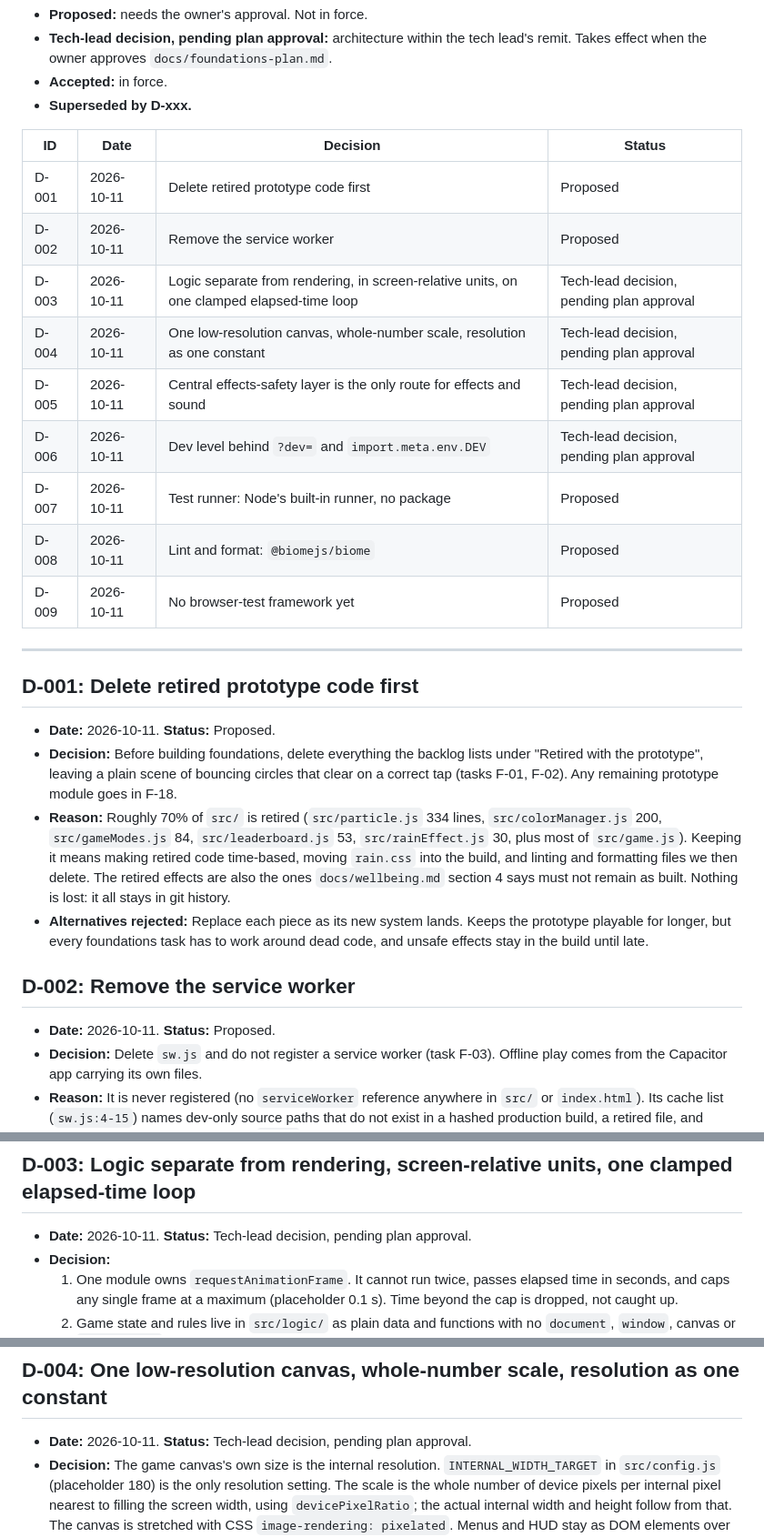
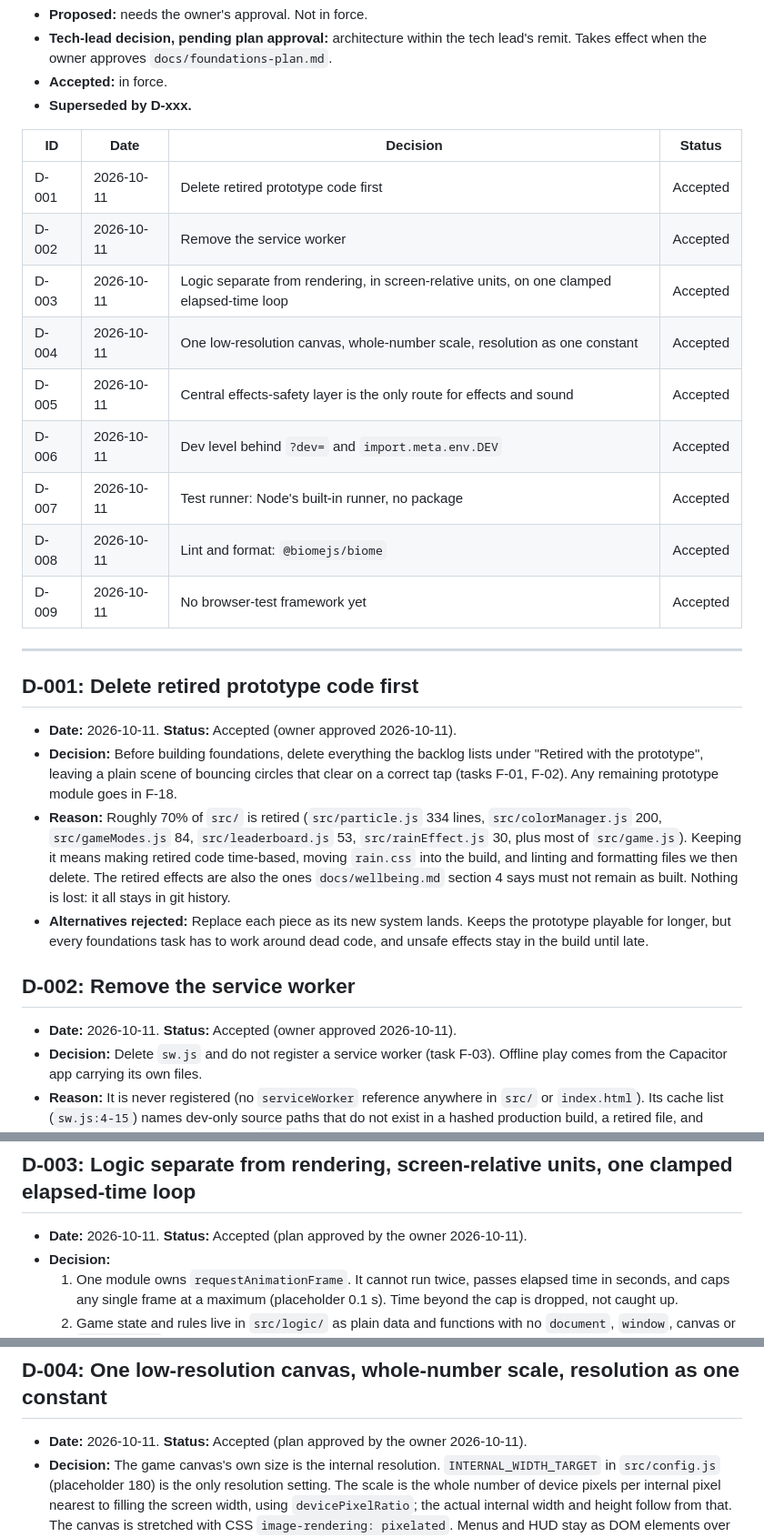
Before and after one commit to remon2014/pastel-pop, a Markdown page: docs/decisions.md, 3 parts joined by grey strips. Shown at 91% size. Rendered like a GitHub page.

```diff
--- a/docs/decisions.md
+++ b/docs/decisions.md
@@ -10,28 +10,28 @@ Significant technical decisions for Pastel Pop, newest last. Owned by the tech l
 
 | ID | Date | Decision | Status |
 |---|---|---|---|
-| D-001 | 2026-10-11 | Delete retired prototype code first | Proposed |
-| D-002 | 2026-10-11 | Remove the service worker | Proposed |
-| D-003 | 2026-10-11 | Logic separate from rendering, in screen-relative units, on one clamped elapsed-time loop | Tech-lead decision, pending plan approval |
-| D-004 | 2026-10-11 | One low-resolution canvas, whole-number scale, resolution as one constant | Tech-lead decision, pending plan approval |
-| D-005 | 2026-10-11 | Central effects-safety layer is the only route for effects and sound | Tech-lead decision, pending plan approval |
-| D-006 | 2026-10-11 | Dev level behind `?dev=` and `import.meta.env.DEV` | Tech-lead decision, pending plan approval |
-| D-007 | 2026-10-11 | Test runner: Node's built-in runner, no package | Proposed |
-| D-008 | 2026-10-11 | Lint and format: `@biomejs/biome` | Proposed |
-| D-009 | 2026-10-11 | No browser-test framework yet | Proposed |
+| D-001 | 2026-10-11 | Delete retired prototype code first | Accepted |
+| D-002 | 2026-10-11 | Remove the service worker | Accepted |
+| D-003 | 2026-10-11 | Logic separate from rendering, in screen-relative units, on one clamped elapsed-time loop | Accepted |
+| D-004 | 2026-10-11 | One low-resolution canvas, whole-number scale, resolution as one constant | Accepted |
+| D-005 | 2026-10-11 | Central effects-safety layer is the only route for effects and sound | Accepted |
+| D-006 | 2026-10-11 | Dev level behind `?dev=` and `import.meta.env.DEV` | Accepted |
+| D-007 | 2026-10-11 | Test runner: Node's built-in runner, no package | Accepted |
+| D-008 | 2026-10-11 | Lint and format: `@biomejs/biome` | Accepted |
+| D-009 | 2026-10-11 | No browser-test framework yet | Accepted |
 
 ---
 
 ## D-001: Delete retired prototype code first
 
-- **Date:** 2026-10-11. **Status:** Proposed.
+- **Date:** 2026-10-11. **Status:** Accepted (owner approved 2026-10-11).
 - **Decision:** Before building foundations, delete everything the backlog lists under "Retired with the prototype", leaving a plain scene of bouncing circles that clear on a correct tap (tasks F-01, F-02). Any remaining prototype module goes in F-18.
 - **Reason:** Roughly 70% of `src/` is retired (`src/particle.js` 334 lines, `src/colorManager.js` 200, `src/gameModes.js` 84, `src/leaderboard.js` 53, `src/rainEffect.js` 30, plus most of `src/game.js`). Keeping it means making retired code time-based, moving `rain.css` into the build, and linting and formatting files we then delete. The retired effects are also the ones `docs/wellbeing.md` section 4 says must not remain as built. Nothing is lost: it all stays in git history.
 - **Alternatives rejected:** Replace each piece as its new system lands. Keeps the prototype playable for longer, but every foundations task has to work around dead code, and unsafe effects stay in the build until late.
 
 ## D-002: Remove the service worker
 
-- **Date:** 2026-10-11. **Status:** Proposed.
+- **Date:** 2026-10-11. **Status:** Accepted (owner approved 2026-10-11).
 - **Decision:** Delete `sw.js` and do not register a service worker (task F-03). Offline play comes from the Capacitor app carrying its own files.
 - **Reason:** It is never registered (no `serviceWorker` reference anywhere in `src/` or `index.html`). Its cache list (`sw.js:4-15`) names dev-only source paths that do not exist in a hashed production build, a retired file, and Google Fonts. It is not copied into `dist/` today. A stale cache is a common source of "the fix did not appear" bugs.
 - **Alternatives rejected:** Move it to `public/` unregistered (ships a dead file). Rewrite and register it (only useful for a website or installable web-app release, which is not in v1.0 scope; a correct one would need the hashed file list at build time).
@@ -39,7 +39,7 @@ Significant technical decisions for Pastel Pop, newest last. Owned by the tech l
 
 ## D-003: Logic separate from rendering, screen-relative units, one clamped elapsed-time loop
 
-- **Date:** 2026-10-11. **Status:** Tech-lead decision, pending plan approval.
+- **Date:** 2026-10-11. **Status:** Accepted (plan approved by the owner 2026-10-11).
 - **Decision:**
   1. One module owns `requestAnimationFrame`. It cannot run twice, passes elapsed time in seconds, and caps any single frame at a maximum (placeholder 0.1 s). Time beyond the cap is dropped, not caught up.
   2. Game state and rules live in `src/logic/` as plain data and functions with no `document`, `window`, canvas or `import.meta`. Rendering reads that state.
@@ -49,7 +49,7 @@ Significant technical decisions for Pastel Pop, newest last. Owned by the tech l
 
 ## D-004: One low-resolution canvas, whole-number scale, resolution as one constant
 
-- **Date:** 2026-10-11. **Status:** Tech-lead decision, pending plan approval.
+- **Date:** 2026-10-11. **Status:** Accepted (plan approved by the owner 2026-10-11).
 - **Decision:** The game canvas's own size is the internal resolution. `INTERNAL_WIDTH_TARGET` in `src/config.js` (placeholder 180) is the only resolution setting. The scale is the whole number of device pixels per internal pixel nearest to filling the screen width, using `devicePixelRatio`; the actual internal width and height follow from that. The canvas is stretched with CSS `image-rendering: pixelated`. Menus and HUD stay as DOM elements over the canvas.
 - **Reason:** The canvas ignores `devicePixelRatio` today (`src/main.js:22-23`). A small canvas scaled by the browser is the cheapest path on low-end phones, and whole-number scaling keeps every pixel the same size (GD Look).
 - **Alternatives rejected:** A full device-resolution canvas with a low-resolution buffer copied onto it each frame. It allows sprites to be placed more finely than the pixel grid, but costs a full-screen copy every frame. Kept as the fallback if `pixelated` scaling misbehaves on a target phone, or if the owner chooses smooth slow movement (plan Decision 7).
```
Also changed, not shown: other parts of docs/decisions.md (+5 -5 lines), docs/backlog.md (+5 -5 lines), docs/foundations-plan.md (+4 -3 lines).
